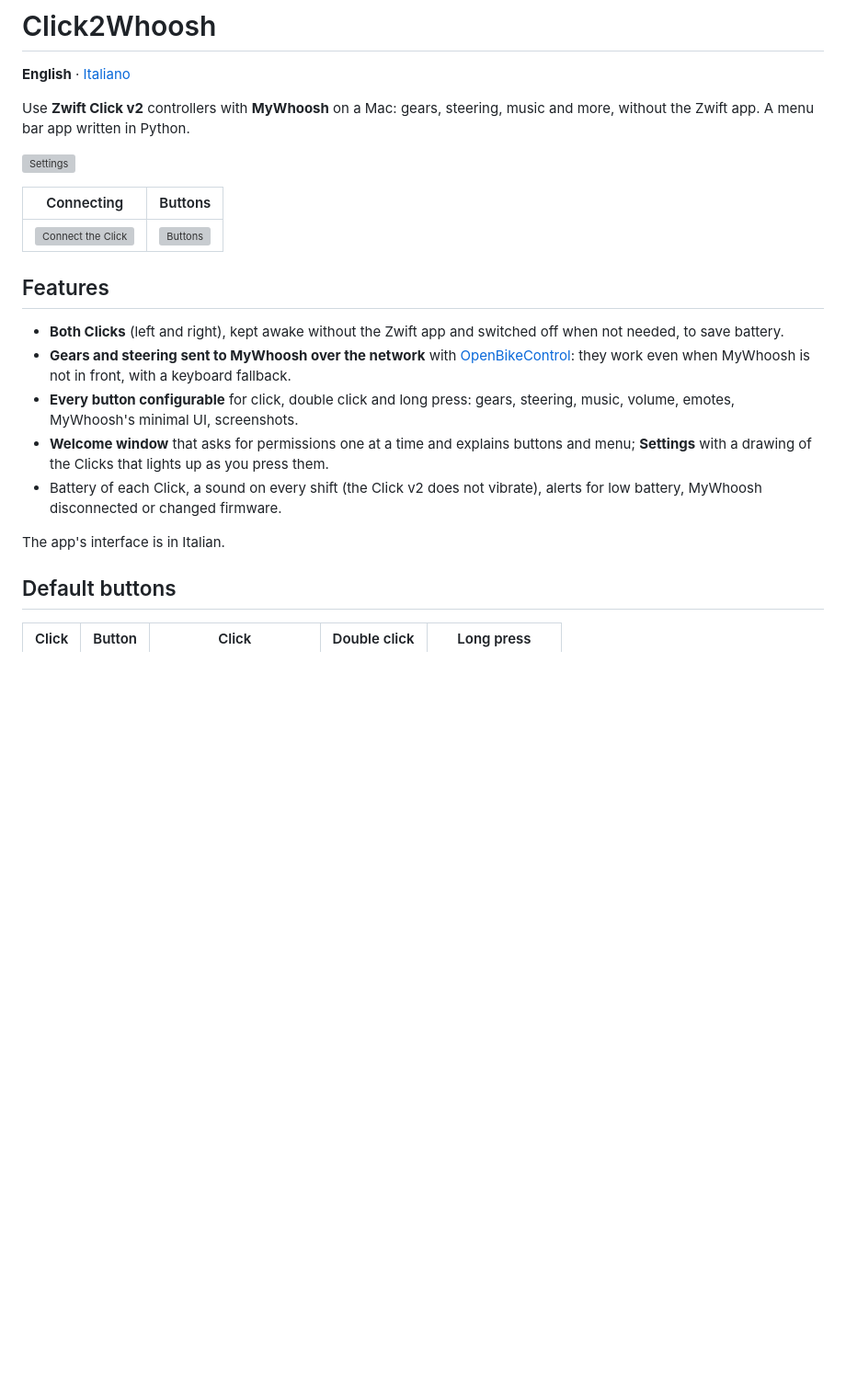
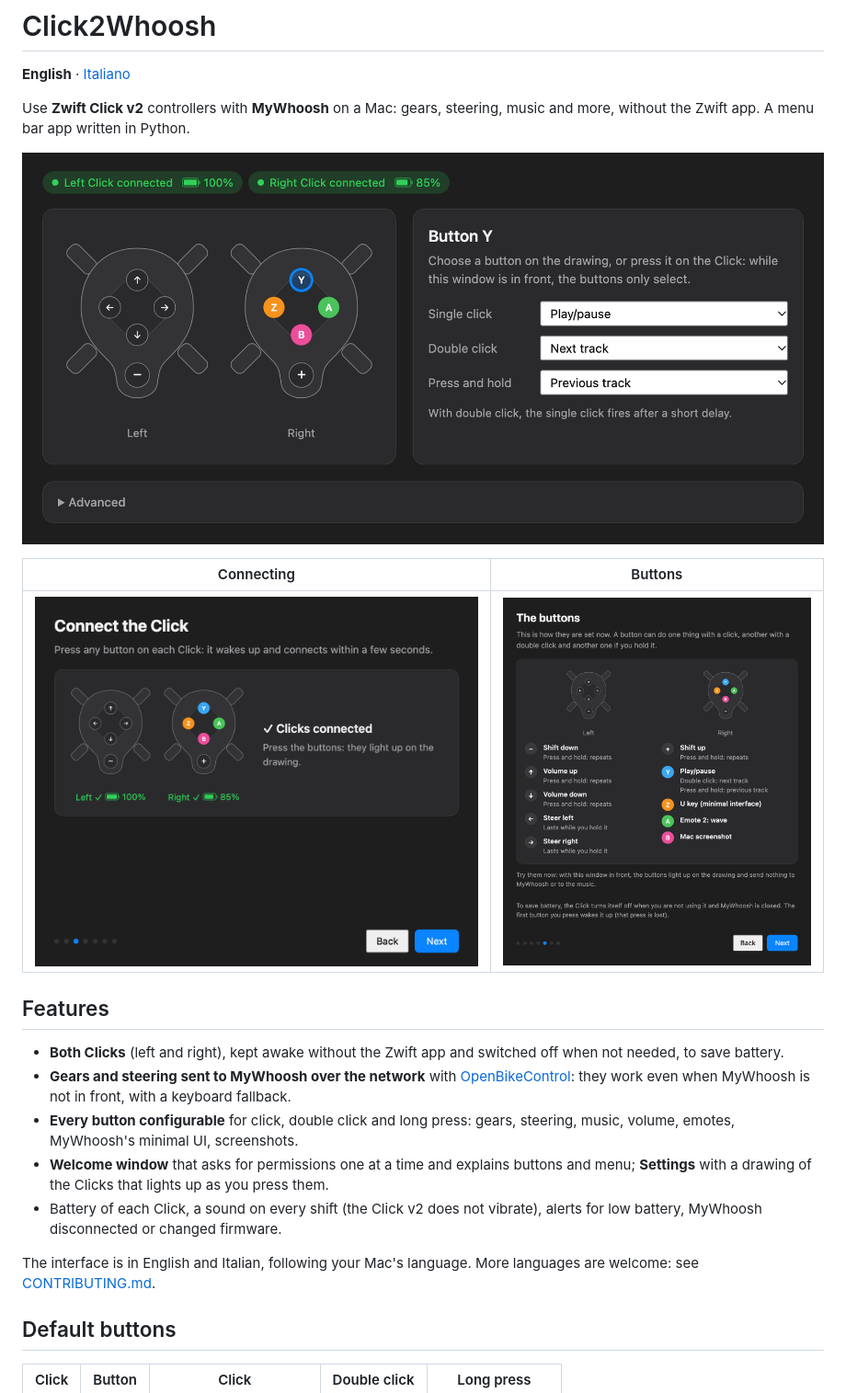
Before and after one commit to NicolaM96/click2whoosh, a Markdown page: README.md, the part around one of its changes. Shown at 92% size. Rendered like a GitHub page; pictures changed too: docs/images/en/buttons.png (added), docs/images/en/connect.png (added), docs/images/en/settings.png (added); blank space fills up the shorter version; grey boxes are pictures that could not be loaded.

```diff
--- a/README.md
+++ b/README.md
@@ -5,11 +5,11 @@
 Use **Zwift Click v2** controllers with **MyWhoosh** on a Mac: gears, steering, music and more, without
 the Zwift app. A menu bar app written in Python.
 
-![Settings](docs/images/settings.png)
+![Settings](docs/images/en/settings.png)
 
 | Connecting | Buttons |
 |---|---|
-| ![Connect the Click](docs/images/connect.png) | ![Buttons](docs/images/buttons.png) |
+| ![Connect the Click](docs/images/en/connect.png) | ![Buttons](docs/images/en/buttons.png) |
 
 ## Features
 - **Both Clicks** (left and right), kept awake without the Zwift app and switched off when not needed, to save battery.
@@ -18,7 +18,7 @@ the Zwift app. A menu bar app written in Python.
 - **Welcome window** that asks for permissions one at a time and explains buttons and menu; **Settings** with a drawing of the Clicks that lights up as you press them.
 - Battery of each Click, a sound on every shift (the Click v2 does not vibrate), alerts for low battery, MyWhoosh disconnected or changed firmware.
 
-The app's interface is in Italian.
+The interface is in English and Italian, following your Mac's language. More languages are welcome: see [CONTRIBUTING.md](CONTRIBUTING.md#translations).
 
 ## Default buttons
 | Click | Button | Click | Double click | Long press |
```
Also changed, not shown: other parts of README.md (+4 -2 lines), .github/ISSUE_TEMPLATE/firmware.md (+1 -1 lines), CONTRIBUTING.md (added, +61 -0 lines), README.it.md (+6 -4 lines).
